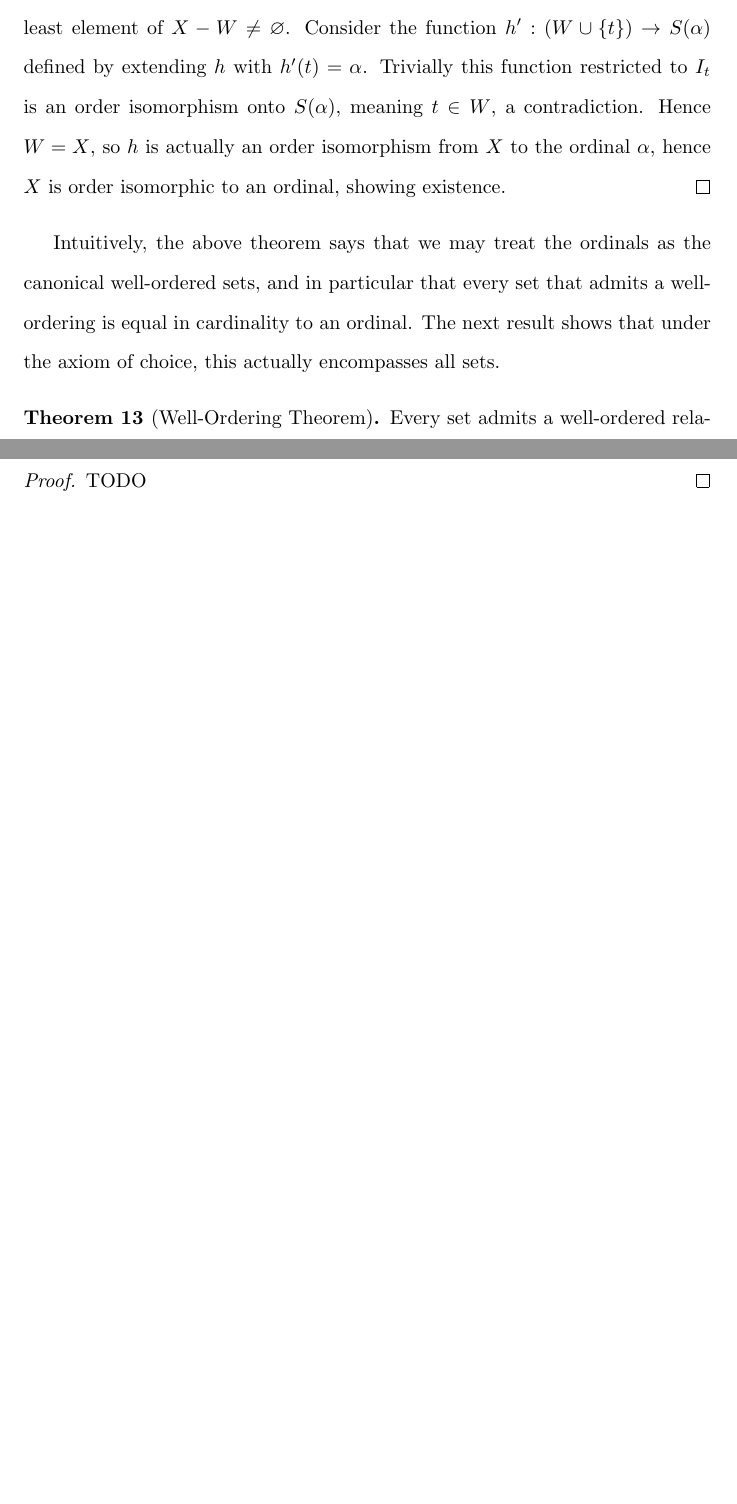
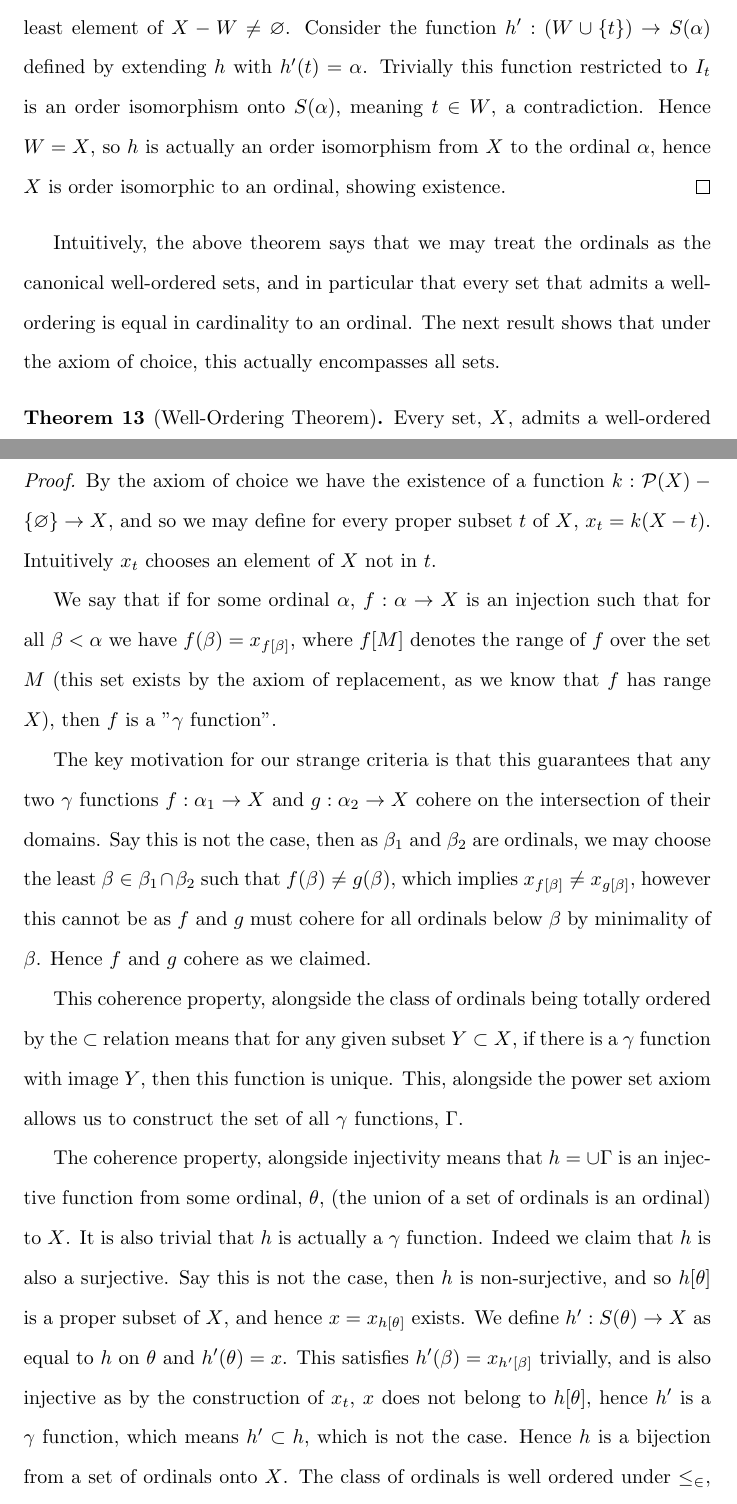
Before and after one commit to Karan0110/maths-notes, a LaTeX document (set_theory.tex): two parts of pages 13 and 14 of 14 before the commit and two parts of pages 13 and 14 of 15 after it, joined at a grey line, cut so that both start at the same text, the shorter picture padded with empty space. Compiled offline with pdfLaTeX.

Commit message:
well ordering theorem

```diff
--- a/set_theory.tex
+++ b/set_theory.tex
@@ -353,11 +353,19 @@ The function $f: X \to \mathcal{P}(X)$ defined by $f(x) = \{x\}$ is an injection
  Intuitively, the above theorem says that we may treat the ordinals as the canonical well-ordered sets, and in particular that every set that admits a well-ordering is equal in cardinality to an ordinal. The next result shows that under the axiom of choice, this actually encompasses all sets.
 
  \begin{thm} [Well-Ordering Theorem] \label{thm:well-ordering}
- 	Every set admits a well-ordered relation.
+ 	Every set, $X$, admits a well-ordered relation.
  \end{thm}
 
  \begin{proof}
- 	TODO
+		 By the axiom of choice we have the existence of a function $k: \mathcal{P}(X) - \{\emptyset\} \to X$, and so we may define for every proper subset  $t$ of $X$, $x_t = k(X - t)$. Intuitively $x_t$ chooses an element of $X$ not in $t$.
+
+		 We say that if for some ordinal $\alpha$, $f: \alpha \to X$ is an injection such that for all  $\beta < \alpha$ we have $f(\beta) = x_{f[\beta]}$, where $f[M]$ denotes the range of $f$ over the set $M$ (this set exists by the axiom of replacement, as we know that $f$ has range $X$), then $f$ is a "$\gamma$ function".
+
+		 The key motivation for our strange criteria is that this guarantees that any two $\gamma$ functions $f: \alpha_1 \to X$ and $g: \alpha_2 \to X$ cohere on the intersection of their domains. Say this is not the case, then as  $\beta_1$ and $\beta_2$ are ordinals, we may choose the least $\beta \in \beta_1 \cap \beta_2$ such that $f(\beta) \neq g(\beta)$, which implies $x_{f[\beta]} \neq x_{g[\beta]}$, however this cannot be as $f$ and $g$ must cohere for all ordinals below $\beta$ by minimality of $\beta$. Hence $f$ and $g$ cohere as we claimed.
+
+		 This coherence property, alongside the class of ordinals being totally ordered by the $\subset$ relation means that for any given subset $Y \subset X$, if there is a $\gamma$ function with image $Y$, then this function is unique. This, alongside the power set axiom allows us to construct the set of all $\gamma$ functions, $\Gamma$.
+
+		 The coherence property, alongside injectivity means that  $h = \cup \Gamma$ is an injective function from some ordinal, $\theta$, (the union of a set of ordinals is an ordinal) to $X$. It is also trivial that $h$ is actually a $\gamma$ function. Indeed we claim that $h$ is also a surjective. Say this is not the case, then $h$ is non-surjective, and so $h[\theta]$ is a proper subset of $X$, and hence $x = x_{h[\theta]}$ exists. We define $h': S(\theta) \to X$ as equal to $h$ on $\theta$ and $h'(\theta) = x$. This satisfies $h'(\beta) = x_{h'[\beta]}$ trivially, and is also injective as by the construction of $x_t$, $x$ does not belong to $h[\theta]$, hence  $h'$ is a $\gamma$ function, which means $h' \subset h$, which is not the case. Hence $h$ is a bijection from a set of ordinals onto $X$. The class of ordinals is well ordered under $\leq_\in$, and so we have $X$ is well-ordered by the ordering induced by $h$.
  \end{proof}
 
 \end{document}
```
Also changed, not shown: set_theory.pdf.
